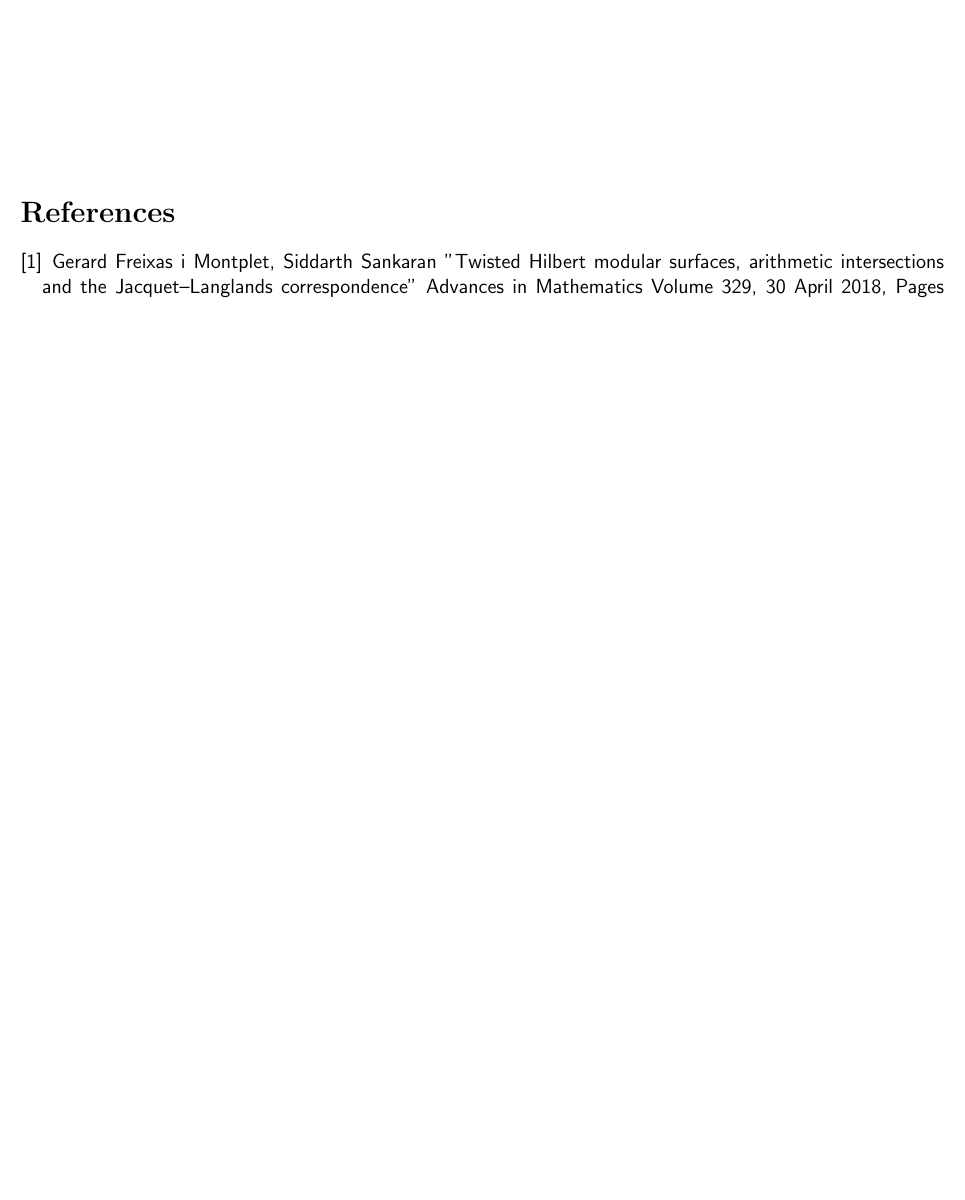
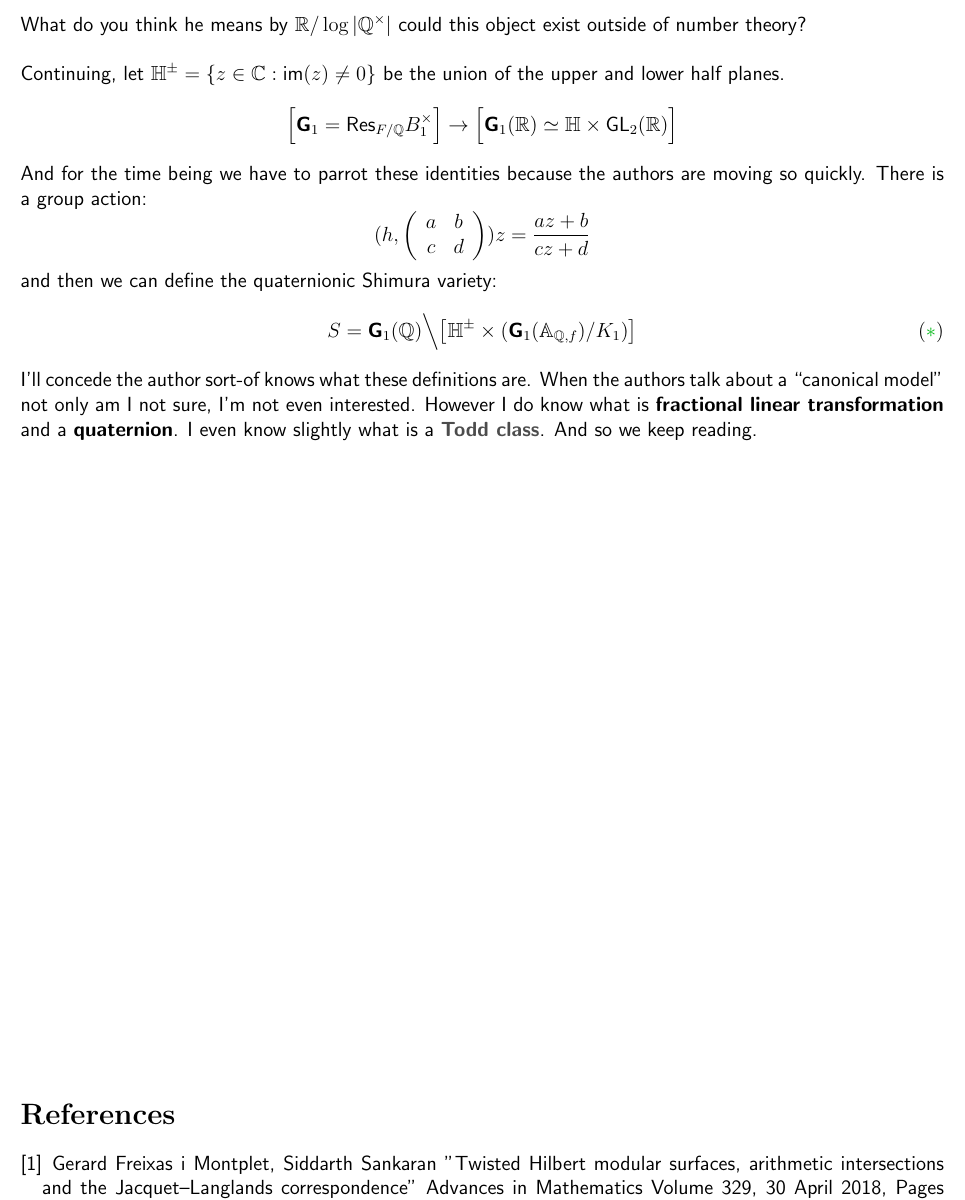
Before and after one commit to mango314/math-blog, a LaTeX document (2018/051118-quaternionic-shimura.tex): part of the page before the commit and part of page 2 of 2 after it, cut at the place of the change, the shorter picture padded with empty space. Compiled offline with pdfLaTeX.

Commit message:
something resembling definition

```diff
--- a/2018/051118-quaternionic-shimura.tex
+++ b/2018/051118-quaternionic-shimura.tex
@@ -51,3 +65,12 @@ While I may be grossly underestimating the difficulty of such a task, I feel the
+What do you think he means by $\mathbb{R}/\log | \mathbb{Q}^\times|$ could this object exist outside of number theory?  \\ \\
+Continuing, let $\mathbb{H}^\pm = \{ z \in \mathbb{C} : \text{im}(z) \neq 0 \}$ be the union of the upper and lower half planes.
+$$ \Big[ \textbf{G}_1 = \text{Res}_{F/\mathbb{Q}} B_1^\times \Big] \to \Big[ \textbf{G}_1(\mathbb{R}) \simeq \mathbb{H} \times \text{GL}_2(\mathbb{R}) \Big]$$
+And for the time being we have to parrot these identities because the authors are moving so quickly.  There is a group action:
+$$ (h, \left( \begin{array}{cc} a & b \\ c & d \end{array} \right)) z = \frac{az+b}{cz+d} $$
+and then we can define the quaternionic Shimura variety:
+\[ S = \textbf{G}_1(\mathbb{Q}) \Big\backslash \big[ \mathbb{H}^\pm \times
+( \textbf{G}_1(\mathbb{A}_{\mathbb{Q},f}) / K_1) \big]  \tag{{\color{blue!10!green!80!black}{$\ast$}}} \]
+I'll concede the author sort-of knows what these definitions are.  When the authors talk about a ``canonical model" not only am I not sure, I'm not even interested.  However I do know what is \textbf{fractional linear transformation} and a \textbf{quaternion}.  I even know slightly what is a {\color{black!70!white}\textbf{Todd class}}.  And so we keep reading.
 
 \vfill
 
```
Also changed, not shown: 2018/051118-quaternionic-shimura.pdf, 2018/051118-quaternionic-shimura.tex (16 more changed lines).
